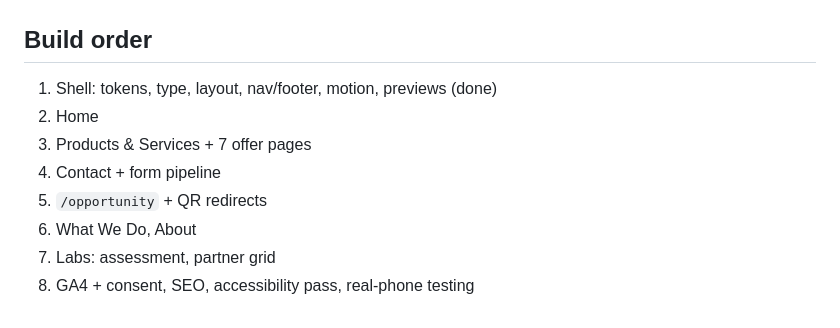
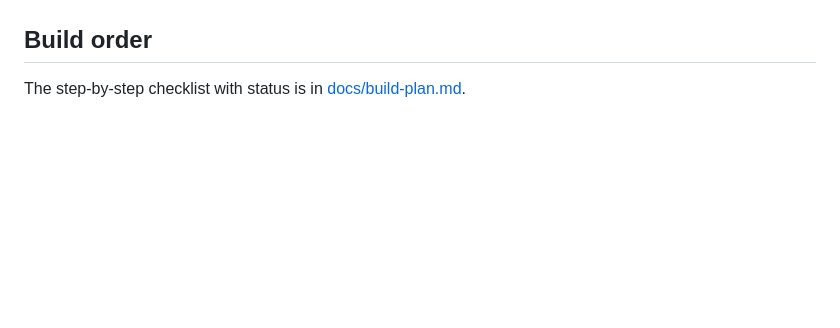
Before and after one commit to javos21/bluewhalenetwork, a Markdown page: design.md, the part around the change. GitHub-like rendering; blank space fills up the shorter version.

Commit message:
Add build plan checklist
Co-Authored-By: Claude Opus 5.5 <noreply@anthropic.com>
Claude-Session: https://claude.ai/code/session_013k44ci6MGeZFsnTN1uuTsX

```diff
--- a/design.md
+++ b/design.md
@@ -72,11 +72,4 @@ Behind `PUBLIC_SHOW_LABS=true`, never in production:
 
 ## Build order
 
-1. Shell: tokens, type, layout, nav/footer, motion, previews (done)
-2. Home
-3. Products & Services + 7 offer pages
-4. Contact + form pipeline
-5. `/opportunity` + QR redirects
-6. What We Do, About
-7. Labs: assessment, partner grid
-8. GA4 + consent, SEO, accessibility pass, real-phone testing
+The step-by-step checklist with status is in [docs/build-plan.md](docs/build-plan.md).
```
Also changed, not shown: docs/build-plan.md (added, +106 -0 lines).
